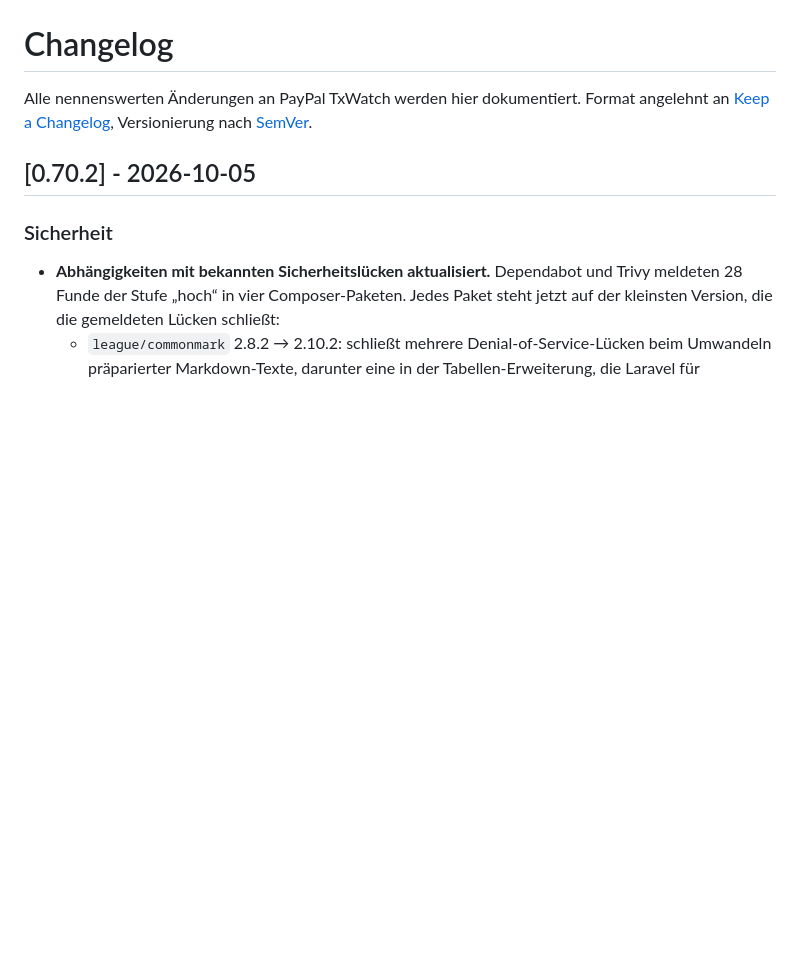
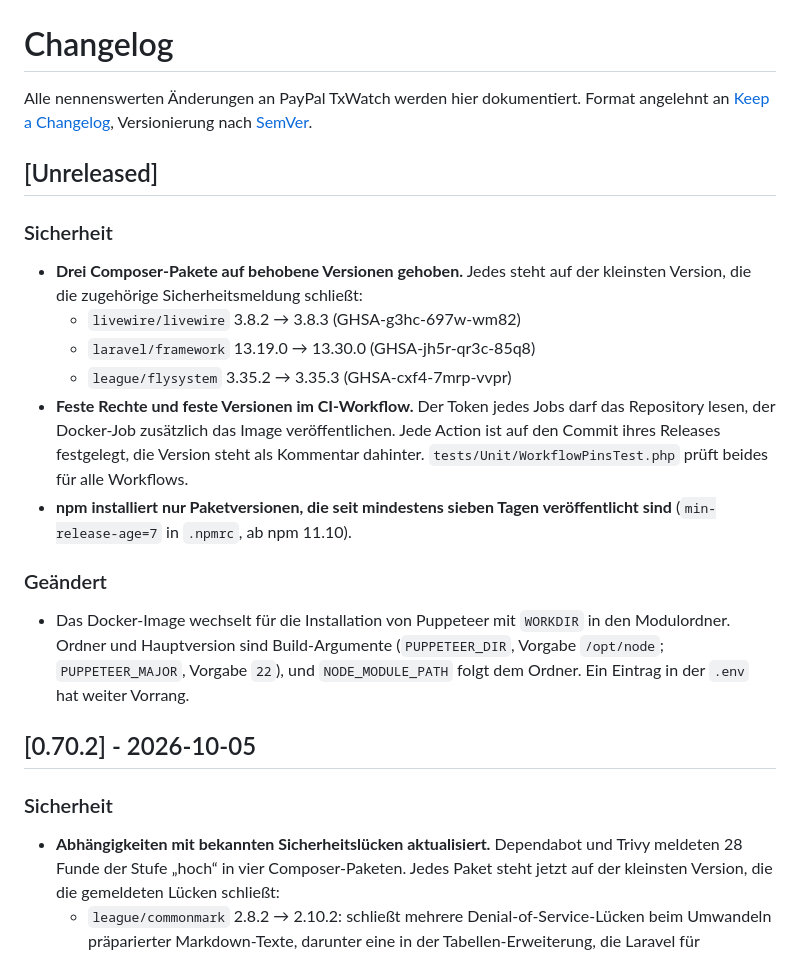
Before and after one commit to brightcolor/paypal-txwatch, a Markdown page: CHANGELOG.md, the part around the change. GitHub-like rendering; blank space fills up the shorter version.

```diff
--- a/CHANGELOG.md
+++ b/CHANGELOG.md
@@ -3,6 +3,25 @@
 Alle nennenswerten Änderungen an PayPal TxWatch werden hier dokumentiert.
 Format angelehnt an [Keep a Changelog](https://keepachangelog.com/de/1.0.0/),
 Versionierung nach [SemVer](https://semver.org/lang/de/).
+
+## [Unreleased]
+
+### Sicherheit
+- **Drei Composer-Pakete auf behobene Versionen gehoben.** Jedes steht auf der kleinsten Version, die die
+  zugehörige Sicherheitsmeldung schließt:
+  - `livewire/livewire` 3.8.2 → 3.8.3 (GHSA-g3hc-697w-wm82)
+  - `laravel/framework` 13.19.0 → 13.30.0 (GHSA-jh5r-qr3c-85q8)
+  - `league/flysystem` 3.35.2 → 3.35.3 (GHSA-cxf4-7mrp-vvpr)
+- **Feste Rechte und feste Versionen im CI-Workflow.** Der Token jedes Jobs darf das Repository lesen, der
+  Docker-Job zusätzlich das Image veröffentlichen. Jede Action ist auf den Commit ihres Releases festgelegt, die
+  Version steht als Kommentar dahinter. `tests/Unit/WorkflowPinsTest.php` prüft beides für alle Workflows.
+- **npm installiert nur Paketversionen, die seit mindestens sieben Tagen veröffentlicht sind**
+  (`min-release-age=7` in `.npmrc`, ab npm 11.10).
+
+### Geändert
+- Das Docker-Image wechselt für die Installation von Puppeteer mit `WORKDIR` in den Modulordner. Ordner und
+  Hauptversion sind Build-Argumente (`PUPPETEER_DIR`, Vorgabe `/opt/node`; `PUPPETEER_MAJOR`, Vorgabe `22`), und
+  `NODE_MODULE_PATH` folgt dem Ordner. Ein Eintrag in der `.env` hat weiter Vorrang.
 
 ## [0.70.2] - 2026-10-05
 
```
Also changed, not shown: README.md (+15 -0 lines).
